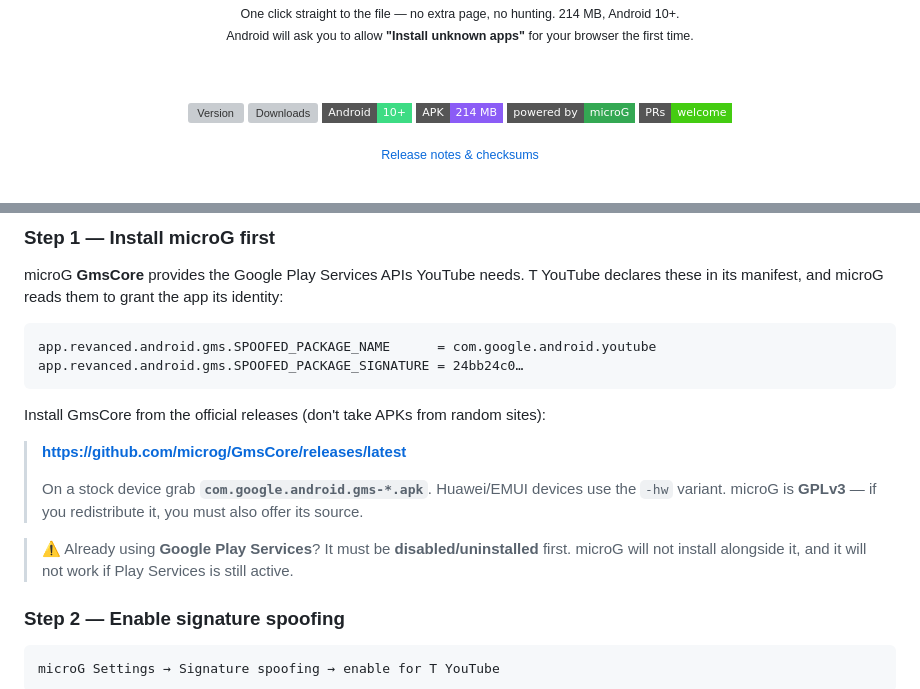
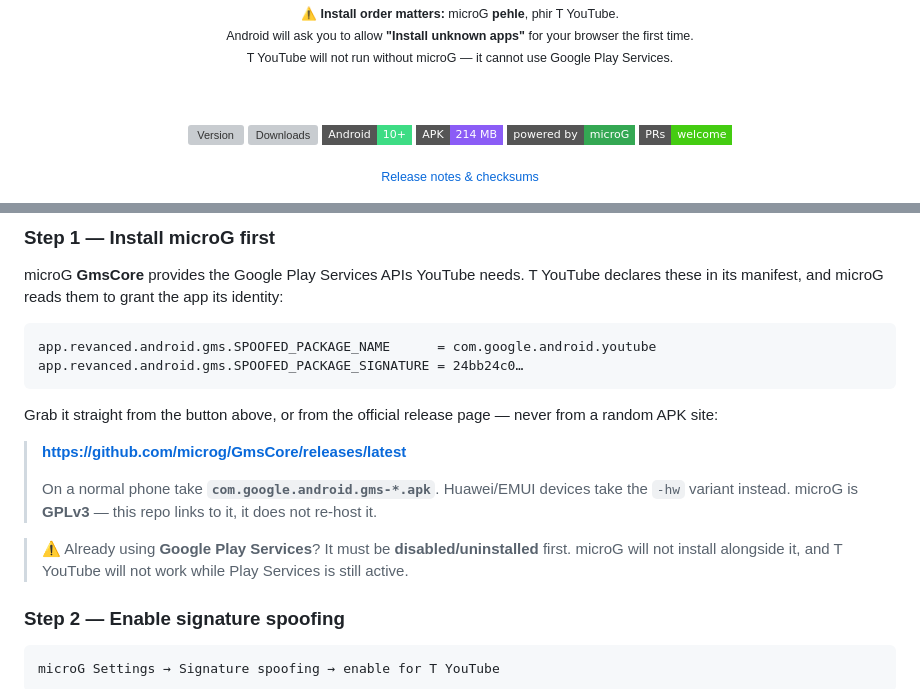
Before and after one commit to engrtarun/T-YouTube, a Markdown page: README.md, 2 parts joined by grey strips. Drawn GitHub-style; badges without logos; grey boxes are pictures that could not be loaded.

Commit message:
microG button now downloads GmsCore directly, with numbered install order

````diff
--- a/README.md
+++ b/README.md
@@ -14,8 +16,9 @@
 
   <br>
   <sub>
-    One click straight to the file — no extra page, no hunting. 214&nbsp;MB, Android&nbsp;10+.<br>
-    Android will ask you to allow <b>"Install unknown apps"</b> for your browser the first time.
+    <b>⚠️ Install order matters:</b> microG <b>pehle</b>, phir T YouTube.<br>
+    Android will ask you to allow <b>"Install unknown apps"</b> for your browser the first time.<br>
+    T YouTube will not run without microG — it cannot use Google Play Services.
   </sub>
 
   <br><br>
@@ -140,17 +143,18 @@ app.revanced.android.gms.SPOOFED_PACKAGE_NAME      = com.google.android.youtube
 app.revanced.android.gms.SPOOFED_PACKAGE_SIGNATURE = 24bb24c0…
 ```
 
-Install GmsCore from the official releases (don't take APKs from random sites):
+Grab it straight from the button above, or from the official release page —
+never from a random APK site:
 
 > **https://github.com/microg/GmsCore/releases/latest**
 >
-> On a stock device grab **`com.google.android.gms-*.apk`**.
-> Huawei/EMUI devices use the `-hw` variant. microG is **GPLv3** — if you
-> redistribute it, you must also offer its source.
+> On a normal phone take **`com.google.android.gms-*.apk`**.
+> Huawei/EMUI devices take the `-hw` variant instead.
+> microG is **GPLv3** — this repo links to it, it does not re-host it.
 
 > ⚠️ Already using **Google Play Services**? It must be **disabled/uninstalled**
-> first. microG will not install alongside it, and it will not work if Play
-> Services is still active.
+> first. microG will not install alongside it, and T YouTube will not work while
+> Play Services is still active.
 
 ### Step 2 — Enable signature spoofing
 
````
Also changed, not shown: other parts of README.md (+6 -4 lines).
